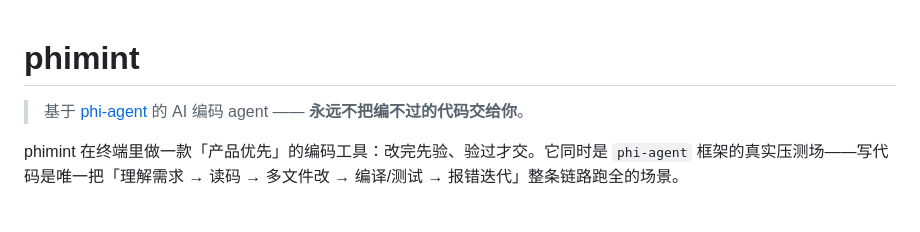
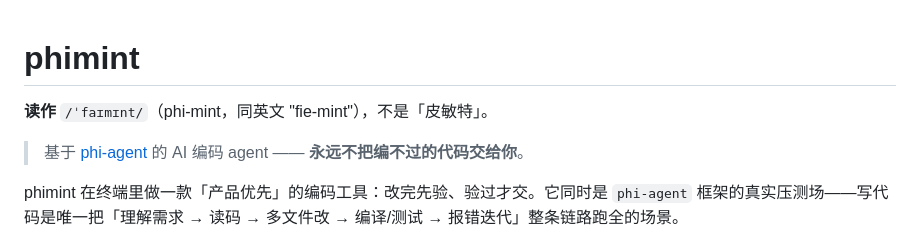
Before and after one commit to hibuka-labs/phimint, a Markdown page: README.md, the part around the change. Rendered like a GitHub page; blank space fills up the shorter version.

Commit message:
docs: README 补读音约定（/'faɪmɪnt/，不是「皮敏特」）

```diff
--- a/README.md
+++ b/README.md
@@ -1,4 +1,6 @@
 # phimint
+
+**读作** `/ˈfaɪmɪnt/`（phi-mint，同英文 "fie-mint"），不是「皮敏特」。
 
 > 基于 [phi-agent](https://github.com/) 的 AI 编码 agent —— **永远不把编不过的代码交给你**。
 
```
